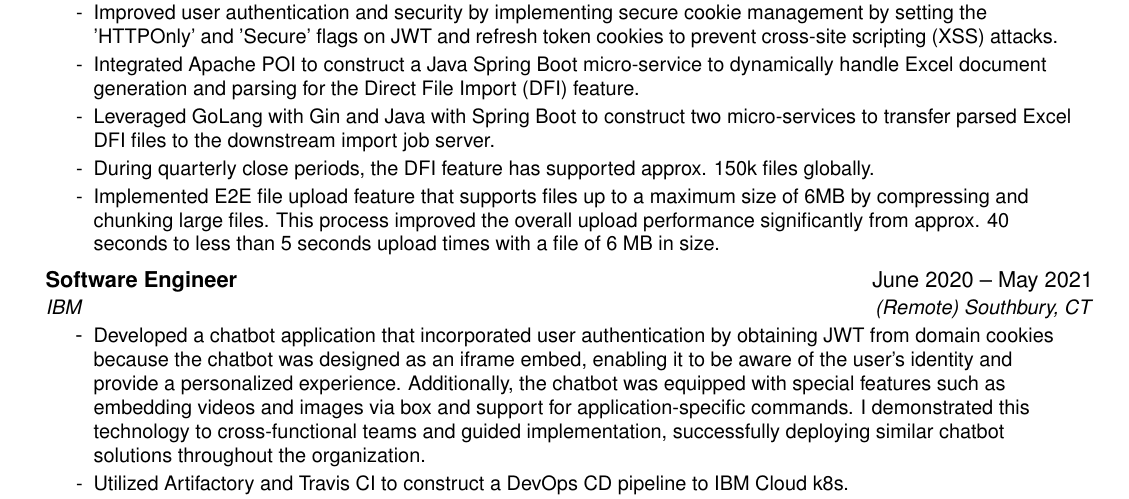
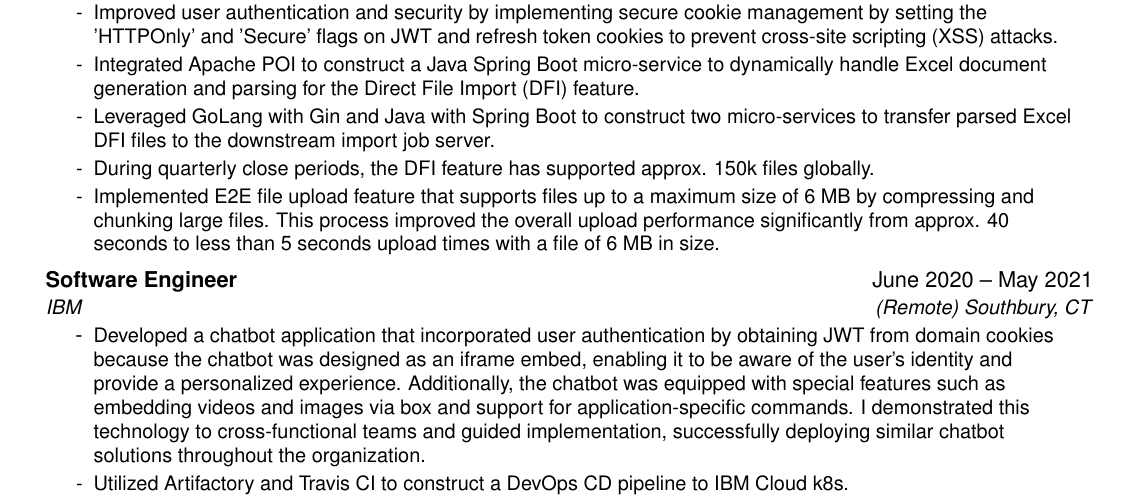
Before and after one commit to nicholasadamou/cv, a LaTeX CV (cv.tex): part of page 1 of 3, cut so that both start at the same text. Compiled offline with pdfLaTeX.

Commit message:
🐛 FIX: typo in 'cv.tex'

```diff
--- a/cv.tex
+++ b/cv.tex
@@ -125,7 +125,7 @@ Performance-driven full-stack software engineer with a demonstrated history of w
 \resumeItem{Integrated Apache POI to construct a Java Spring Boot micro-service to dynamically handle Excel document generation and parsing for the Direct File Import (DFI) feature.}
 \resumeItem{Leveraged GoLang with Gin and Java with Spring Boot to construct two micro-services to transfer parsed Excel DFI files to the downstream import job server.}
 \resumeItem{During quarterly close periods, the DFI feature has supported approx. 150k files globally.}
-\resumeItem{Implemented E2E file upload feature that supports files up to a maximum size of 6MB by compressing and chunking large files. This process improved the overall upload performance significantly from approx. 40 seconds to less than 5 seconds upload times with a file of 6 MB in size.}
+\resumeItem{Implemented E2E file upload feature that supports files up to a maximum size of 6 MB by compressing and chunking large files. This process improved the overall upload performance significantly from approx. 40 seconds to less than 5 seconds upload times with a file of 6 MB in size.}
 \resumeItemListEnd
 
 
```
